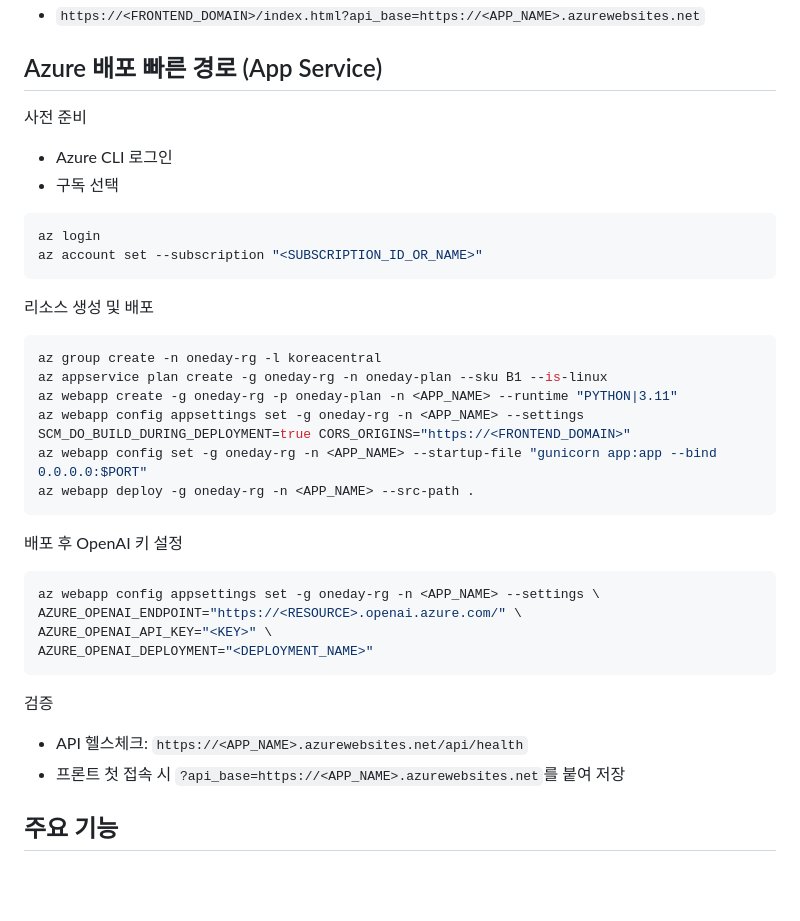
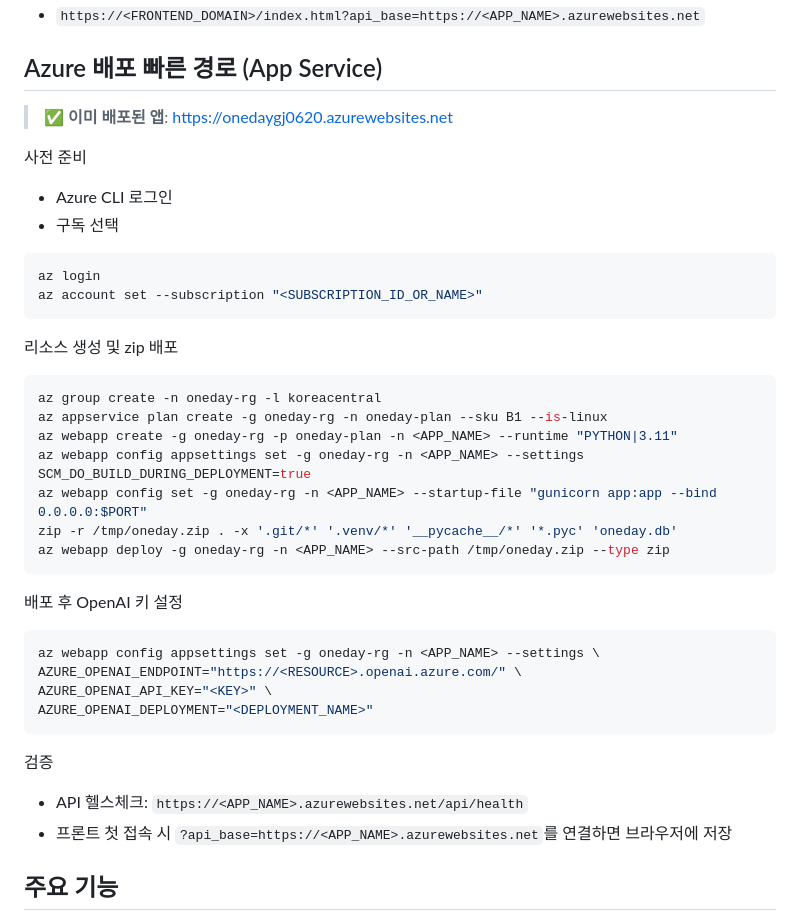
Before and after one commit to adds9810/OneDay, a Markdown page: README.md, the part around the change. Drawn GitHub-style; blank space fills up the shorter version.

````diff
--- a/README.md
+++ b/README.md
@@ -80,6 +80,8 @@ URL의 `force_pm` 값은 브라우저에 저장되어 다음 접속에도 유지
 
 ## Azure 배포 빠른 경로 (App Service)
 
+> ✅ **이미 배포된 앱**: https://onedaygj0620.azurewebsites.net
+
 사전 준비
 
 - Azure CLI 로그인
@@ -90,15 +92,16 @@ az login
 az account set --subscription "<SUBSCRIPTION_ID_OR_NAME>"
 ```
 
-리소스 생성 및 배포
+리소스 생성 및 zip 배포
 
 ```bash
 az group create -n oneday-rg -l koreacentral
 az appservice plan create -g oneday-rg -n oneday-plan --sku B1 --is-linux
 az webapp create -g oneday-rg -p oneday-plan -n <APP_NAME> --runtime "PYTHON|3.11"
-az webapp config appsettings set -g oneday-rg -n <APP_NAME> --settings SCM_DO_BUILD_DURING_DEPLOYMENT=true CORS_ORIGINS="https://<FRONTEND_DOMAIN>"
+az webapp config appsettings set -g oneday-rg -n <APP_NAME> --settings SCM_DO_BUILD_DURING_DEPLOYMENT=true
 az webapp config set -g oneday-rg -n <APP_NAME> --startup-file "gunicorn app:app --bind 0.0.0.0:$PORT"
-az webapp deploy -g oneday-rg -n <APP_NAME> --src-path .
+zip -r /tmp/oneday.zip . -x '.git/*' '.venv/*' '__pycache__/*' '*.pyc' 'oneday.db'
+az webapp deploy -g oneday-rg -n <APP_NAME> --src-path /tmp/oneday.zip --type zip
 ```
 
 배포 후 OpenAI 키 설정
@@ -113,7 +116,7 @@ AZURE_OPENAI_DEPLOYMENT="<DEPLOYMENT_NAME>"
 검증
 
 - API 헬스체크: `https://<APP_NAME>.azurewebsites.net/api/health`
-- 프론트 첫 접속 시 `?api_base=https://<APP_NAME>.azurewebsites.net`를 붙여 저장
+- 프론트 첫 접속 시 `?api_base=https://<APP_NAME>.azurewebsites.net`를 연결하면 브라우저에 저장
 
 ## 주요 기능
 
````
Also changed, not shown: PRD.md (+27 -5 lines).
